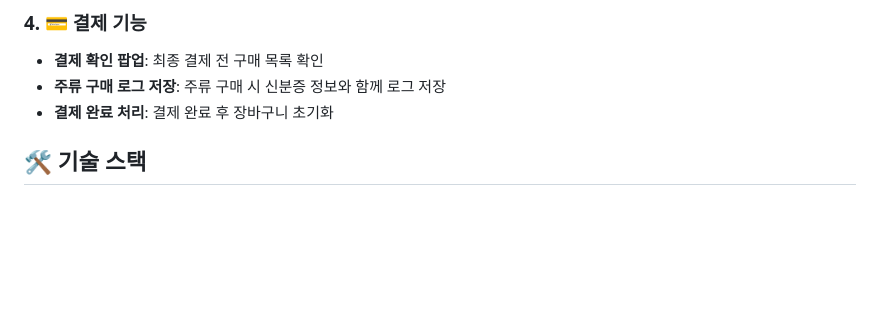
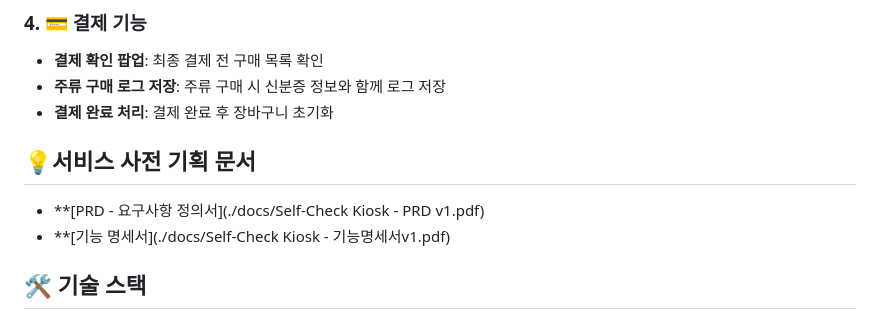
Before and after one commit to ooyoo80/Codyssey_Term_Project, a Markdown page: README.md, the part around the change. GitHub-like rendering; blank space fills up the shorter version.

Commit message:
Add service planning document links to README
Added links to service planning documents in the README.

```diff
--- a/README.md
+++ b/README.md
@@ -31,6 +31,10 @@
 * **결제 확인 팝업**: 최종 결제 전 구매 목록 확인
 * **주류 구매 로그 저장**: 주류 구매 시 신분증 정보와 함께 로그 저장
 * **결제 완료 처리**: 결제 완료 후 장바구니 초기화
+
+## 💡서비스 사전 기획 문서
+* **[PRD - 요구사항 정의서](./docs/Self-Check Kiosk - PRD v1.pdf)
+* **[기능 명세서](./docs/Self-Check Kiosk - 기능명세서v1.pdf)
 
 ## 🛠 기술 스택
 
```
